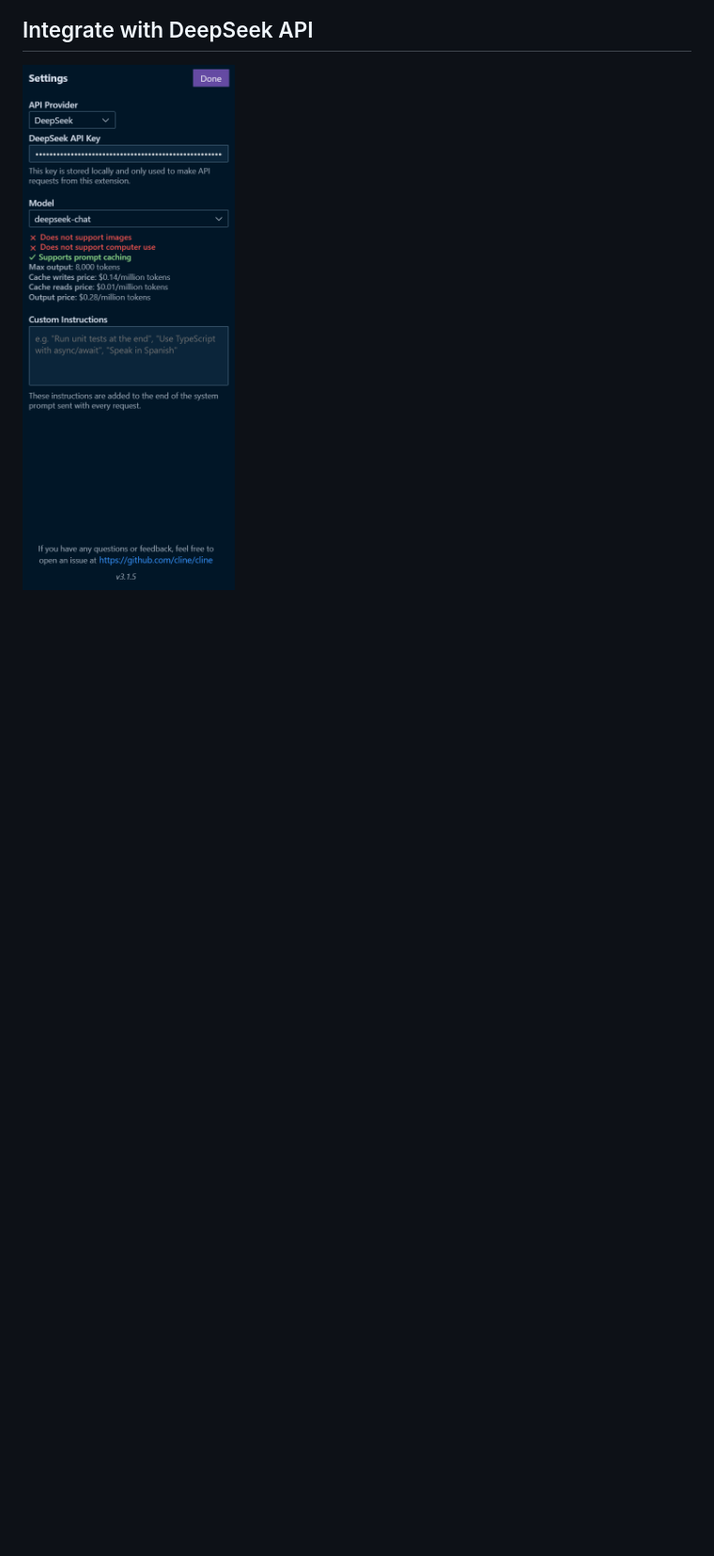
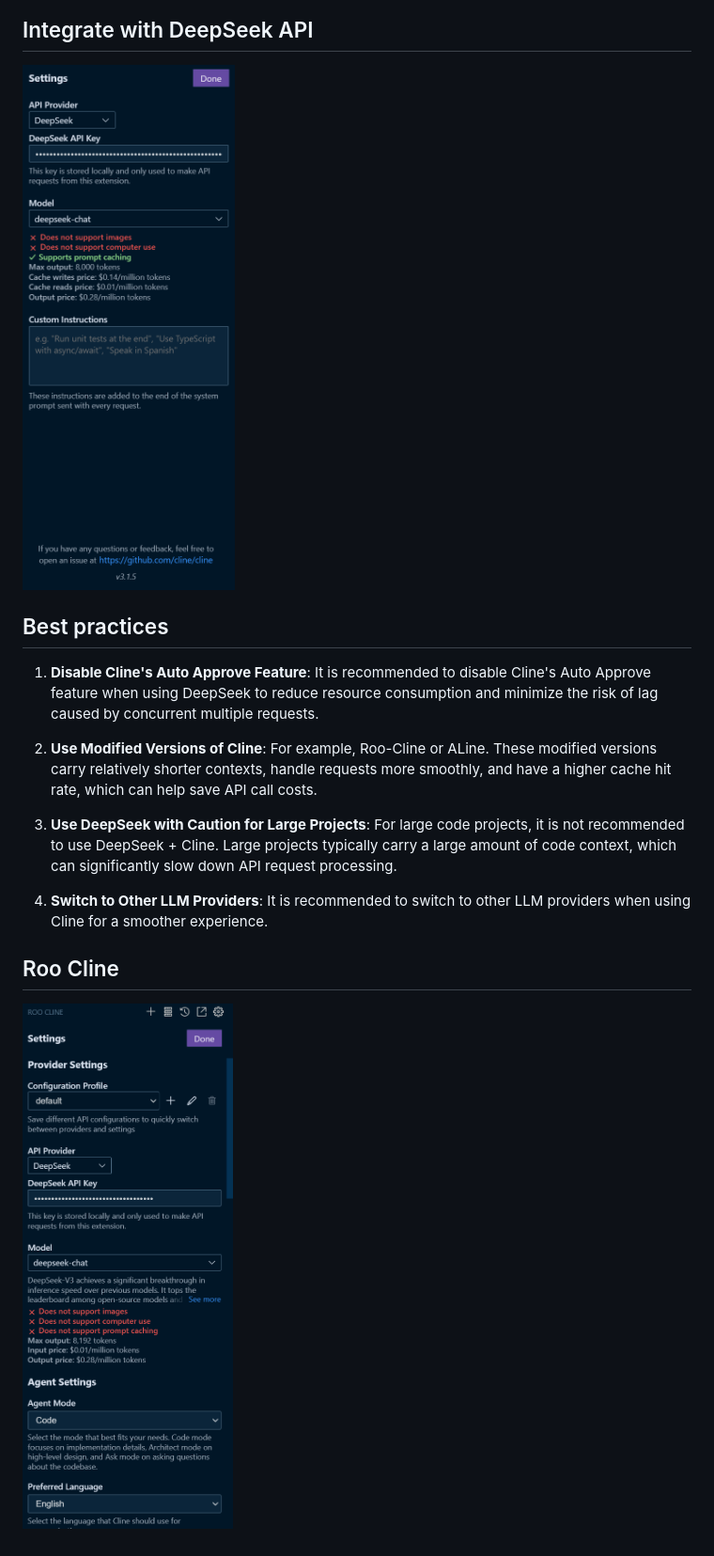
Before and after one commit to deepseek-ai/awesome-deepseek-integration, a Markdown page: docs/cline/README.md, the part around the change. Shown: that part at 94% size. Rendered like a GitHub page; pictures changed too: docs/cline/assets/roocline-00.png (added); blank space fills up the shorter version.

Commit message:
add(docs): Add Cline best practices

```diff
--- a/docs/cline/README.md
+++ b/docs/cline/README.md
@@ -33,3 +33,17 @@ Meet Cline, an AI assistant that can use your CLI aNd Editor.
 ## Integrate with DeepSeek API
 
 ![image](./assets/cline-02.png)
+
+## Best practices
+
+1. **Disable Cline's Auto Approve Feature**: It is recommended to disable Cline's Auto Approve feature when using DeepSeek to reduce resource consumption and minimize the risk of lag caused by concurrent multiple requests.
+
+2. **Use Modified Versions of Cline**: For example, Roo-Cline or ALine. These modified versions carry relatively shorter contexts, handle requests more smoothly, and have a higher cache hit rate, which can help save API call costs.
+
+3. **Use DeepSeek with Caution for Large Projects**: For large code projects, it is not recommended to use DeepSeek + Cline. Large projects typically carry a large amount of code context, which can significantly slow down API request processing.
+
+4. **Switch to Other LLM Providers**: It is recommended to switch to other LLM providers when using Cline for a smoother experience.
+
+## Roo Cline
+
+![image](./assets/roocline-00.png)
```
Also changed, not shown: docs/cline/README_cn.md (+14 -0 lines), docs/cline/assets/cline-01.png.
